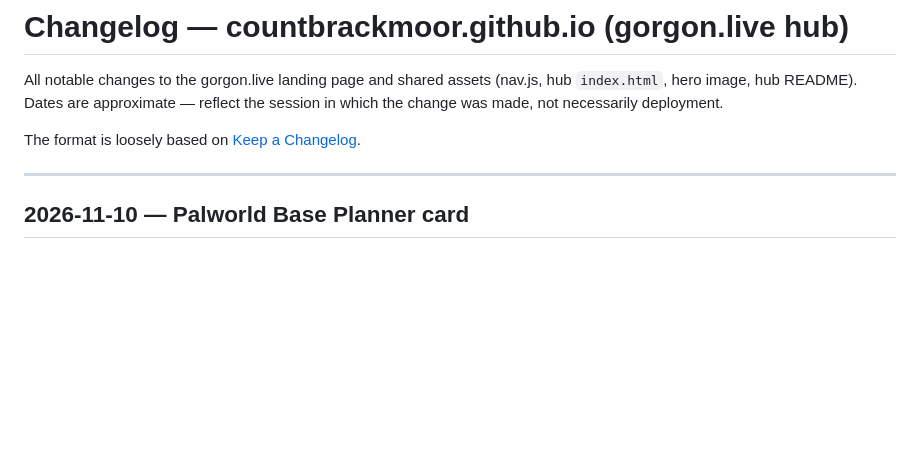
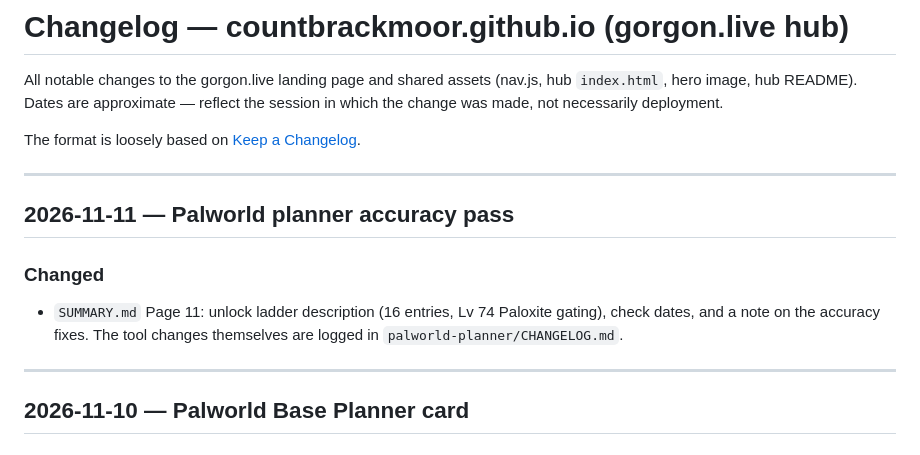
Before and after one commit to countbrackmoor/countbrackmoor.github.io, a Markdown page: hub-CHANGELOG.md, the part around the change. Rendered like a GitHub page; blank space fills up the shorter version.

```diff
--- a/hub-CHANGELOG.md
+++ b/hub-CHANGELOG.md
@@ -4,6 +4,13 @@ All notable changes to the gorgon.live landing page and shared assets (nav.js, h
 Dates are approximate — reflect the session in which the change was made, not necessarily deployment.
 
 The format is loosely based on [Keep a Changelog](https://keepachangelog.com/en/1.1.0/).
+
+---
+
+## 2026-11-11 — Palworld planner accuracy pass
+
+### Changed
+- `SUMMARY.md` Page 11: unlock ladder description (16 entries, Lv 74 Paloxite gating), check dates, and a note on the accuracy fixes. The tool changes themselves are logged in `palworld-planner/CHANGELOG.md`.
 
 ---
 
```
Also changed, not shown: SUMMARY.md (+3 -3 lines).
